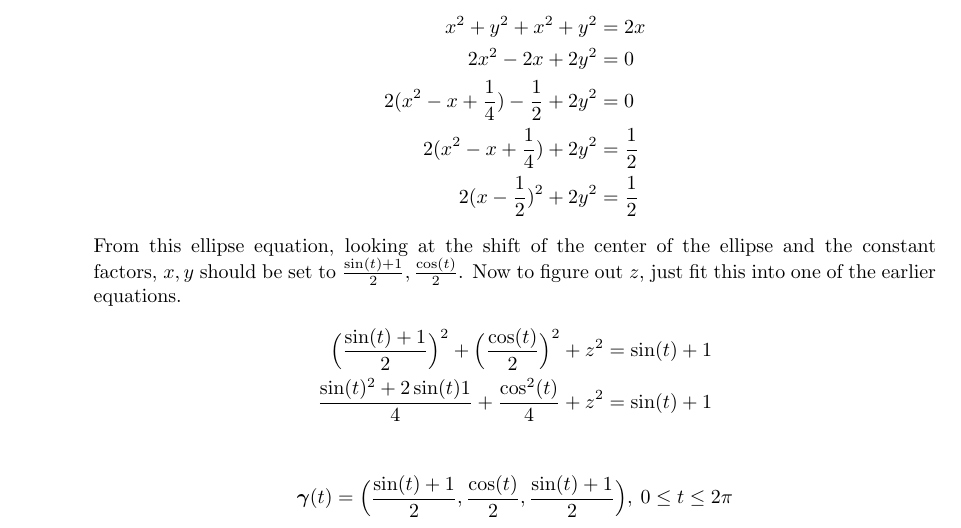
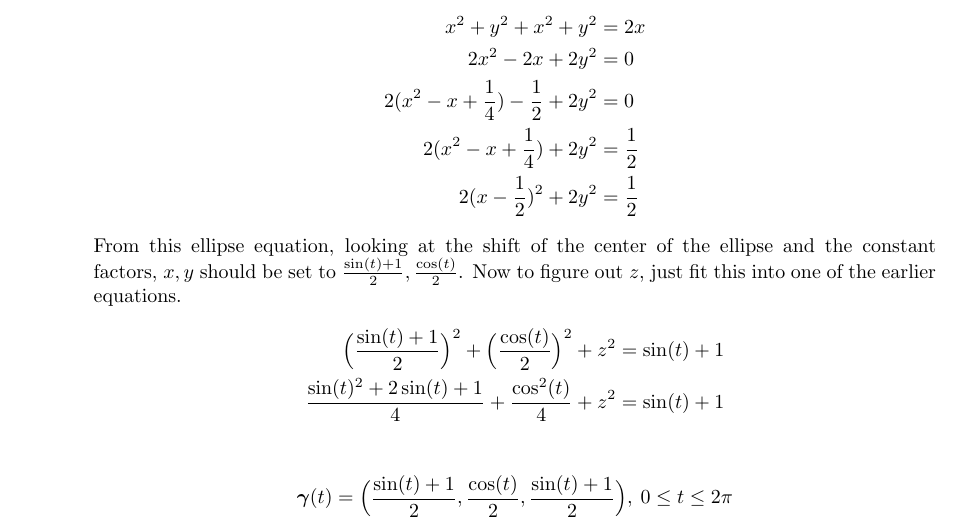
Before and after one commit to poonkeegan/school, a LaTeX document (matb42/a3.tex): part of page 3 of 7, cut so that both start at the same text. Compiled offline with pdfLaTeX.

Commit message:
Tue Jan 30 16:28:34 EST 2018

```diff
--- a/matb42/a3.tex
+++ b/matb42/a3.tex
@@ -82,7 +82,7 @@ So the velocity is $\cos(-2) + \cos(4)$
         From this ellipse equation, looking at the shift of the center of the ellipse and the constant factors, $x,y$ should be set to $\frac{\sin(t) + 1}{2}, \frac{\cos(t)}{2}$. Now to figure out $z$, just fit this into one of the earlier equations.
         \begin{align*}
             \Big( \frac{\sin(t) + 1}{2} \Big)^2 + \Big( \frac{\cos(t)}{2} \Big)^2 + z^2 = \sin(t) + 1 \\
-            \frac{\sin(t)^2 + 2\sin(t) 1}{4} + \frac{\cos^2(t)}{4} + z^2 = \sin(t) + 1 \\
+            \frac{\sin(t)^2 + 2\sin(t) + 1}{4} + \frac{\cos^2(t)}{4} + z^2 = \sin(t) + 1 \\
         \end{align*}
         \[ \boldsymbol{\gamma}(t) = \Big( \frac{\sin(t) + 1}{2}, \frac{\cos(t)}{2}, \frac{\sin(t) + 1}{2} \Big), \: 0 \leq t \leq 2\pi \]
 \end{enumerate}
```
Also changed, not shown: matb42/a3.pdf.
